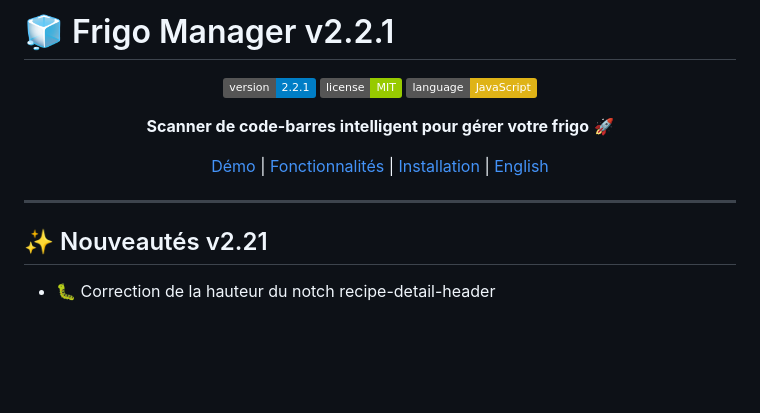
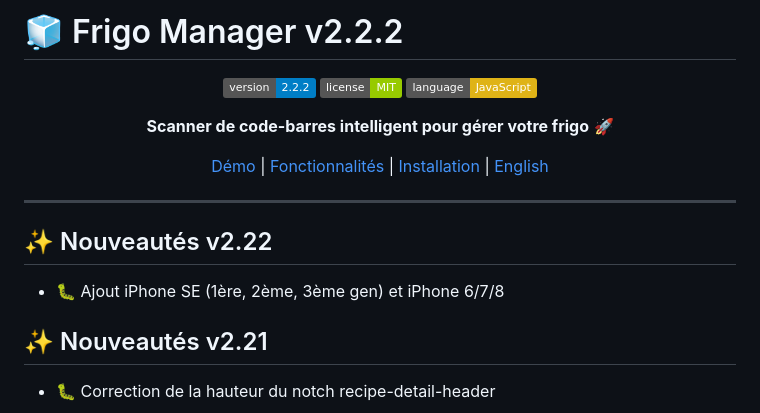
Before and after one commit to migapple/frigo-manager, a Markdown page: README.md, the part around the change. Rendered like a GitHub page; badges without logos; blank space fills up the shorter version.

Commit message:
Update README for version 2.2.2

```diff
--- a/README.md
+++ b/README.md
@@ -1,8 +1,8 @@
-# 🧊 Frigo Manager v2.2.1
+# 🧊 Frigo Manager v2.2.2
 
 <div align="center">
 
-![Version](https://img.shields.io/badge/version-2.2.1-blue.svg)
+![Version](https://img.shields.io/badge/version-2.2.2-blue.svg)
 ![License](https://img.shields.io/badge/license-MIT-green.svg)
 ![Language](https://img.shields.io/badge/language-JavaScript-yellow.svg)
 
@@ -13,6 +13,9 @@
 </div>
 
 ---
+## ✨ Nouveautés v2.22
+- 🐛 Ajout iPhone SE (1ère, 2ème, 3ème gen) et iPhone 6/7/8
+
 ## ✨ Nouveautés v2.21
 - 🐛 Correction de la hauteur du notch recipe-detail-header
 
```
